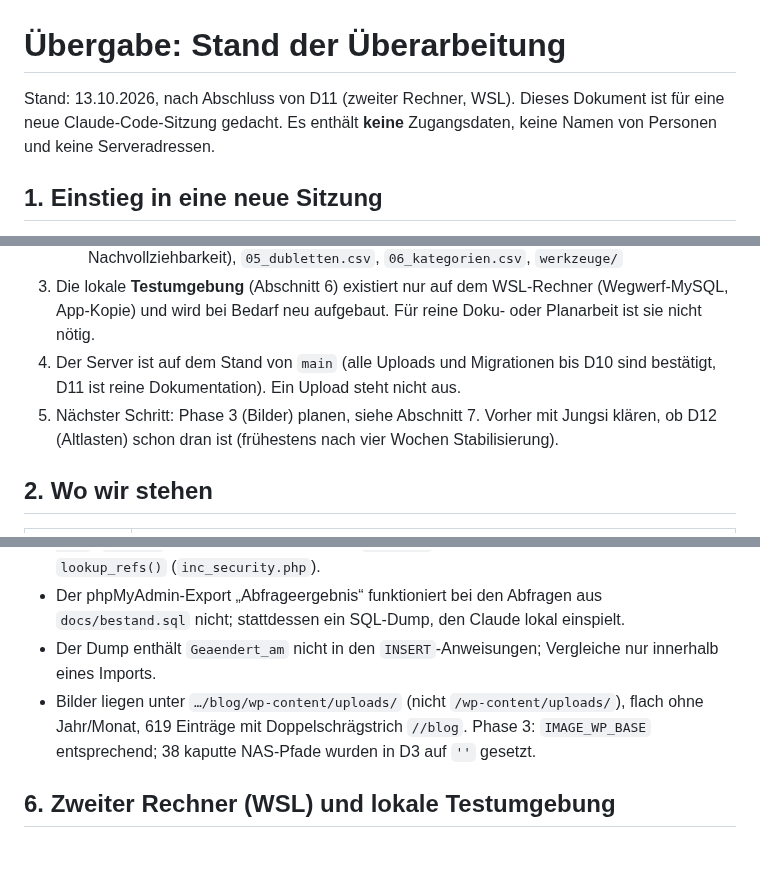
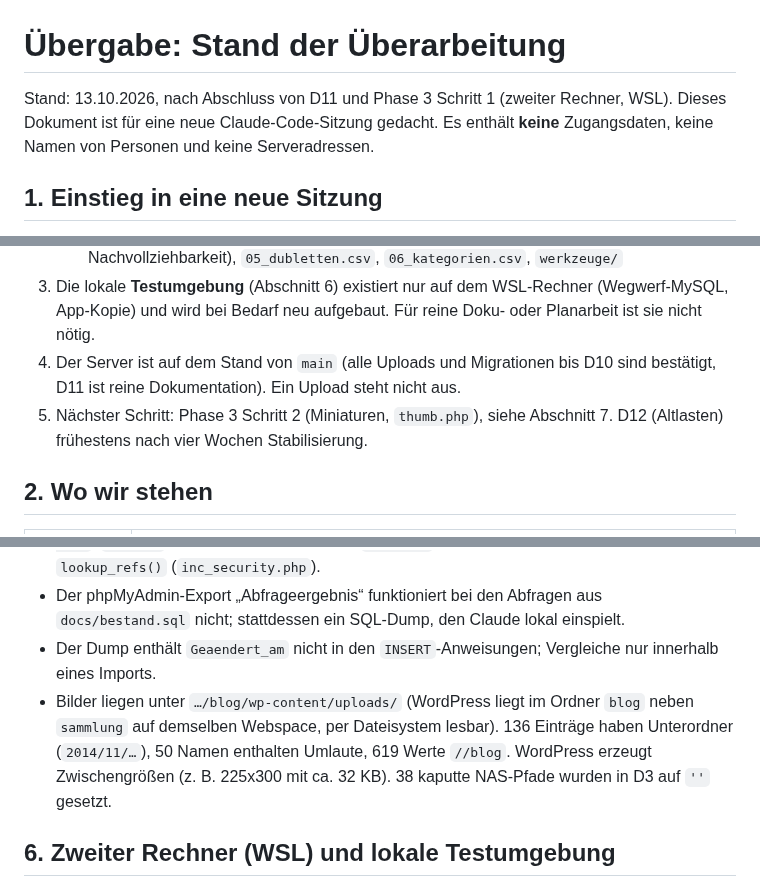
Before and after one commit to Jungsis-Corner/sammlungsdatenbank, a Markdown page: docs/uebergabe.md, 3 parts joined by grey strips. Rendered like a GitHub page; blank space fills up the shorter version.

Commit message:
docs/uebergabe.md: Phase 3 Schritt 1 abgeschlossen (Rollout bestätigt)
Co-Authored-By: Claude Sonnet 5.5 <noreply@anthropic.com>

```diff
--- a/docs/uebergabe.md
+++ b/docs/uebergabe.md
@@ -1,6 +1,6 @@
 # Übergabe: Stand der Überarbeitung
 
-Stand: 13.10.2026, nach Abschluss von D11 (zweiter Rechner, WSL). Dieses Dokument ist für eine neue Claude-Code-Sitzung gedacht.
+Stand: 13.10.2026, nach Abschluss von D11 und Phase 3 Schritt 1 (zweiter Rechner, WSL). Dieses Dokument ist für eine neue Claude-Code-Sitzung gedacht.
 Es enthält **keine** Zugangsdaten, keine Namen von Personen und keine Serveradressen.
 
 ## 1. Einstieg in eine neue Sitzung
@@ -19,7 +19,7 @@ Die Plandatei ist **nicht im Repo** (siehe Abschnitt 3) und muss auf dem Rechner
    - `docs/bestand/` (Sammlungsdaten, nie committen): u. a. `dump.sql` (Live-Stand vom 13.10.2026 vor D3), `kategorie_mapping_vorschlag.csv` (freigegebene Zuordnung, nur zur Nachvollziehbarkeit), `05_dubletten.csv`, `06_kategorien.csv`, `werkzeuge/`
 3. Die lokale **Testumgebung** (Abschnitt 6) existiert nur auf dem WSL-Rechner (Wegwerf-MySQL, App-Kopie) und wird bei Bedarf neu aufgebaut. Für reine Doku- oder Planarbeit ist sie nicht nötig.
 4. Der Server ist auf dem Stand von `main` (alle Uploads und Migrationen bis D10 sind bestätigt, D11 ist reine Dokumentation). Ein Upload steht nicht aus.
-5. Nächster Schritt: Phase 3 (Bilder) planen, siehe Abschnitt 7. Vorher mit Jungsi klären, ob D12 (Altlasten) schon dran ist (frühestens nach vier Wochen Stabilisierung).
+5. Nächster Schritt: Phase 3 Schritt 2 (Miniaturen, `thumb.php`), siehe Abschnitt 7. D12 (Altlasten) frühestens nach vier Wochen Stabilisierung.
 
 ## 2. Wo wir stehen
 
@@ -68,7 +68,7 @@ erledigten lokalen Branches gelöscht; auf GitHub gibt es die Branches `d3-…`
 - Fremdschlüssel: `Sammlung` → alle Lookups mit `RESTRICT`, `VerbautIn` → `Sammlung.ID` mit `SET NULL`; `Einkauf` → Kategorie/Verkäufer mit `SET NULL`. Die Verweise je Lookup stehen zentral in `lookup_refs()` (`inc_security.php`).
 - Der phpMyAdmin-Export „Abfrageergebnis“ funktioniert bei den Abfragen aus `docs/bestand.sql` nicht; stattdessen ein SQL-Dump, den Claude lokal einspielt.
 - Der Dump enthält `Geaendert_am` nicht in den `INSERT`-Anweisungen; Vergleiche nur innerhalb eines Imports.
-- Bilder liegen unter `…/blog/wp-content/uploads/` (nicht `/wp-content/uploads/`), flach ohne Jahr/Monat, 619 Einträge mit Doppelschrägstrich `//blog`. Phase 3: `IMAGE_WP_BASE` entsprechend; 38 kaputte NAS-Pfade wurden in D3 auf `''` gesetzt.
+- Bilder liegen unter `…/blog/wp-content/uploads/` (WordPress liegt im Ordner `blog` neben `sammlung` auf demselben Webspace, per Dateisystem lesbar). 136 Einträge haben Unterordner (`2014/11/…`), 50 Namen enthalten Umlaute, 619 Werte `//blog`. WordPress erzeugt Zwischengrößen (z. B. 225x300 mit ca. 32 KB). 38 kaputte NAS-Pfade wurden in D3 auf `''` gesetzt.
 
 ## 6. Zweiter Rechner (WSL) und lokale Testumgebung
 
```
Also changed, not shown: other parts of docs/uebergabe.md (+1 -1 lines).
